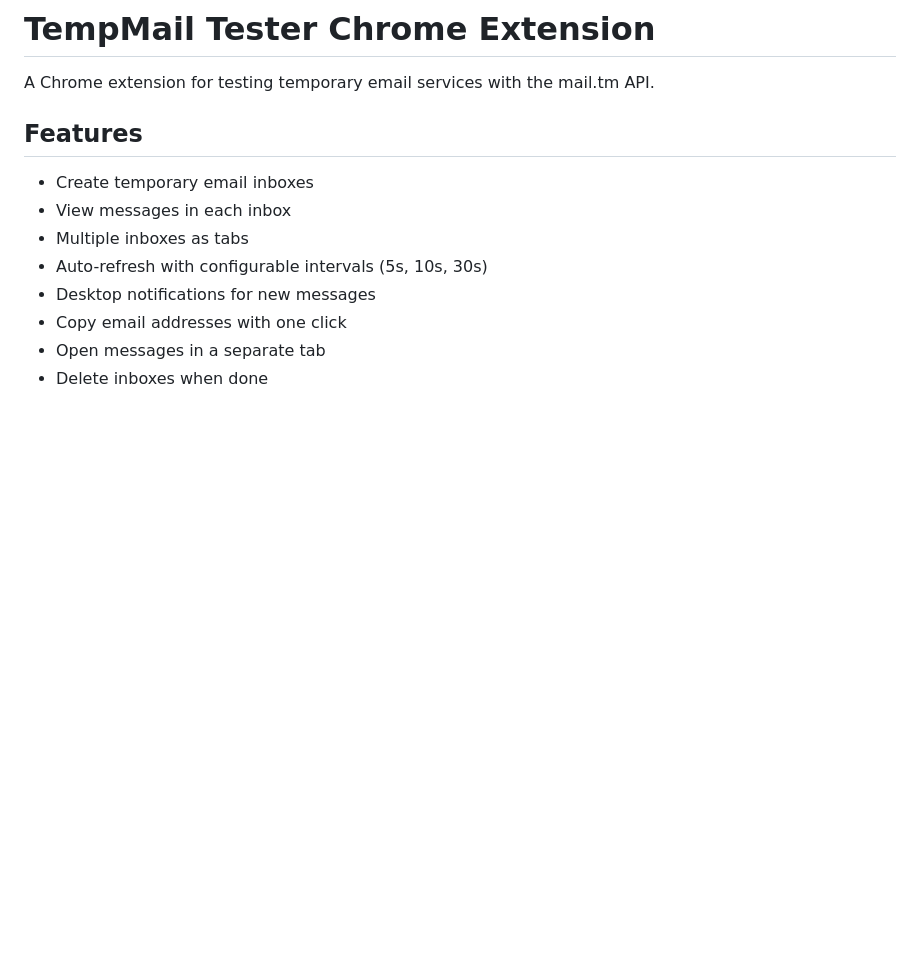
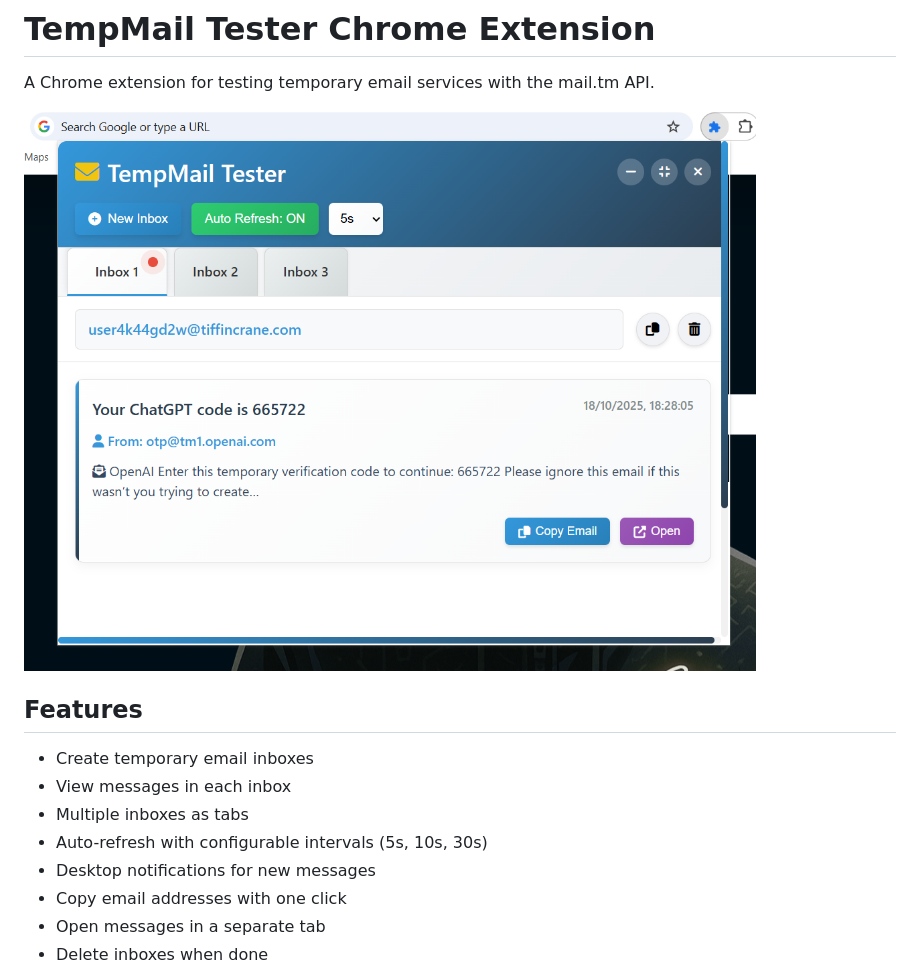
Before and after one commit to shubhampawar7438/temp-mail-extension, a Markdown page: README.md, the part around one of its changes. Drawn GitHub-style; blank space fills up the shorter version.

Commit message:
Update README with output image and UI enhancements
Added output image and improved UI section.

```diff
--- a/README.md
+++ b/README.md
@@ -1,6 +1,8 @@
 # TempMail Tester Chrome Extension
 
 A Chrome extension for testing temporary email services with the mail.tm API.
+
+![Output](output.png)
 
 ## Features
 
```
Also changed, not shown: other parts of README.md (+1 -0 lines).
